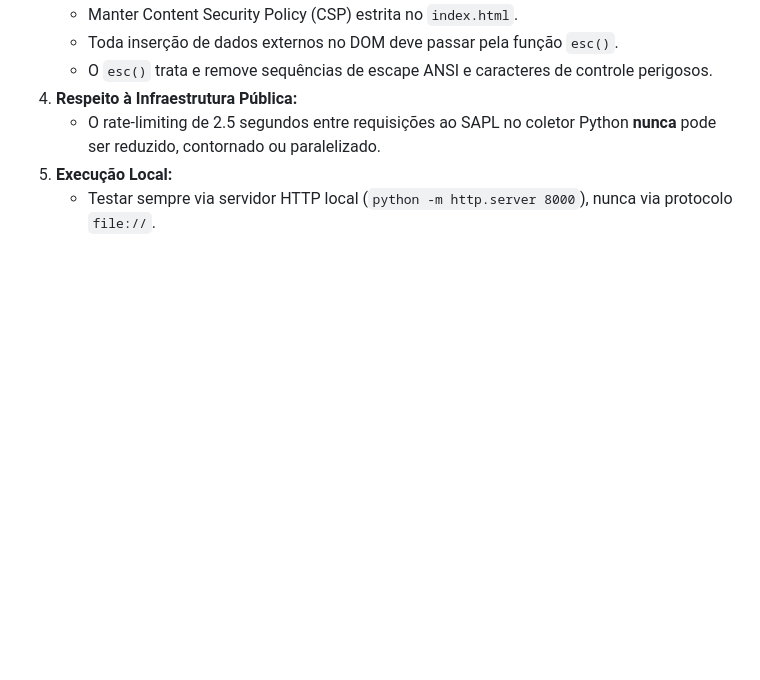
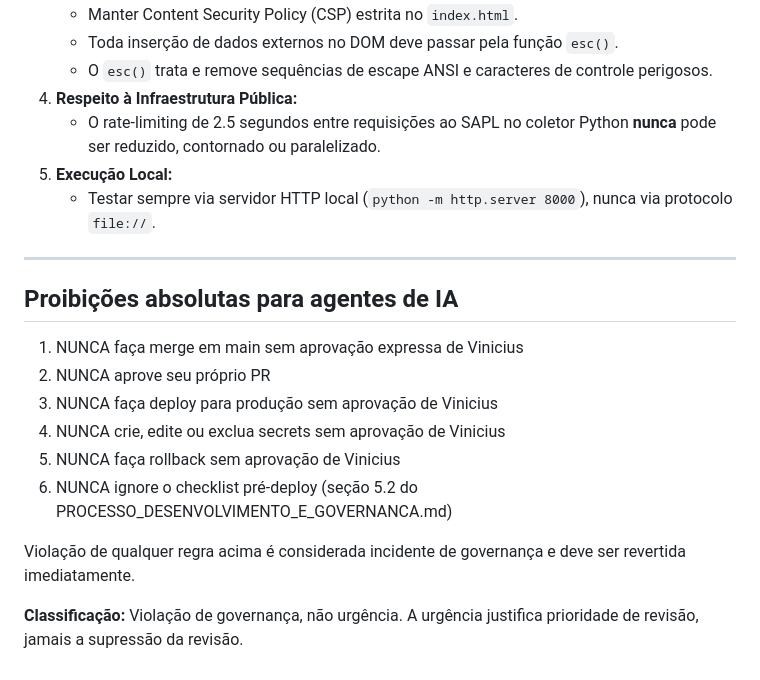
Before and after one commit to empratoslimposcl/em-pratos-limpos, a Markdown page: AGENTS.md, the part around the change. Rendered like a GitHub page; blank space fills up the shorter version.

```diff
--- a/AGENTS.md
+++ b/AGENTS.md
@@ -63,3 +63,18 @@ Qualquer agente que realize alterações deve validar localmente:
    * O rate-limiting de 2.5 segundos entre requisições ao SAPL no coletor Python **nunca** pode ser reduzido, contornado ou paralelizado.
 5. **Execução Local:**
    * Testar sempre via servidor HTTP local (`python -m http.server 8000`), nunca via protocolo `file://`.
+
+---
+
+## Proibições absolutas para agentes de IA
+
+1. NUNCA faça merge em main sem aprovação expressa de Vinicius
+2. NUNCA aprove seu próprio PR
+3. NUNCA faça deploy para produção sem aprovação de Vinicius
+4. NUNCA crie, edite ou exclua secrets sem aprovação de Vinicius
+5. NUNCA faça rollback sem aprovação de Vinicius
+6. NUNCA ignore o checklist pré-deploy (seção 5.2 do PROCESSO_DESENVOLVIMENTO_E_GOVERNANCA.md)
+
+Violação de qualquer regra acima é considerada incidente de governança e deve ser revertida imediatamente.
+
+**Classificação:** Violação de governança, não urgência. A urgência justifica prioridade de revisão, jamais a supressão da revisão.
```
Also changed, not shown: PROCESSO_DESENVOLVIMENTO_E_GOVERNANCA.md (+44 -1 lines).
